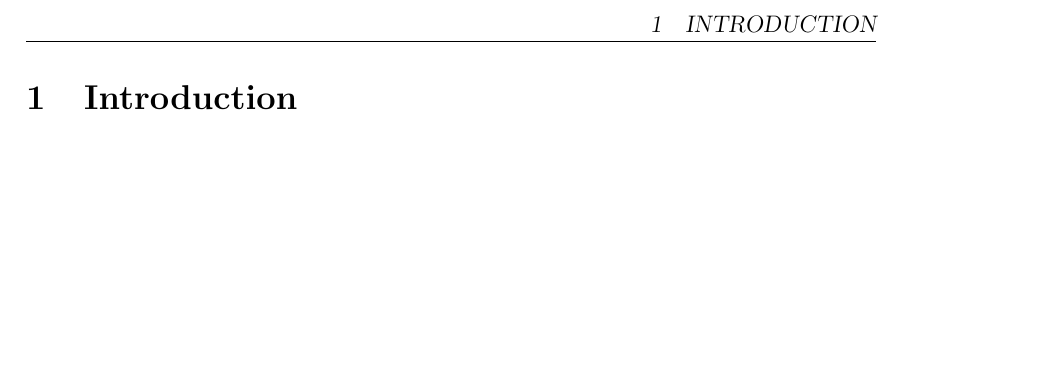
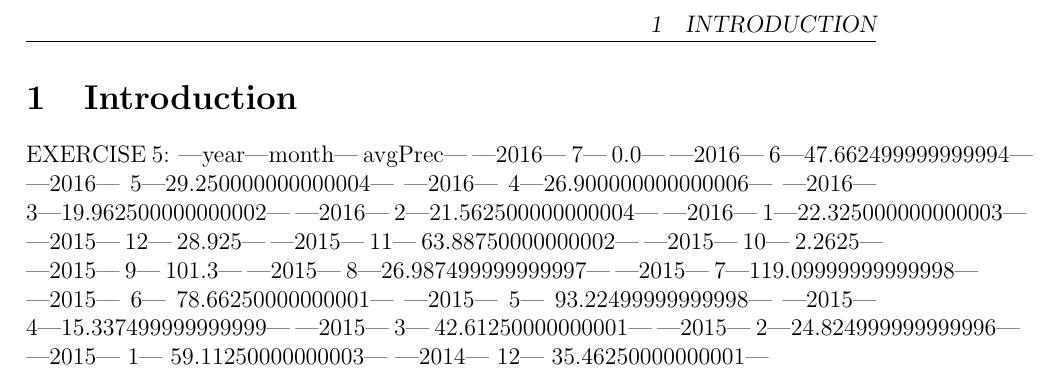
Before and after one commit to HannesTuhkala/tdde31, a LaTeX document (lab2/report_spark_sql.tex): part of page 2 of 2, cut so that both start at the same text, the shorter picture padded with empty space. Compiled offline with pdfLaTeX.

Commit message:
Updated lab2 report

```diff
--- a/lab2/report_spark_sql.tex
+++ b/lab2/report_spark_sql.tex
@@ -75,4 +75,31 @@
 
 \section{Introduction}
 
+EXERCISE 5:
+%+----+-----+------------------+
+|year|month|           avgPrec|
+%+----+-----+------------------+
+|2016|    7|               0.0|
+|2016|    6|47.662499999999994|
+|2016|    5|29.250000000000004|
+|2016|    4|26.900000000000006|
+|2016|    3|19.962500000000002|
+|2016|    2|21.562500000000004|
+|2016|    1|22.325000000000003|
+|2015|   12|            28.925|
+|2015|   11| 63.88750000000002|
+|2015|   10|            2.2625|
+|2015|    9|             101.3|
+|2015|    8|26.987499999999997|
+|2015|    7|119.09999999999998|
+|2015|    6| 78.66250000000001|
+|2015|    5| 93.22499999999998|
+|2015|    4|15.337499999999999|
+|2015|    3| 42.61250000000001|
+|2015|    2|24.824999999999996|
+|2015|    1| 59.11250000000003|
+|2014|   12| 35.46250000000001|
+%+----+-----+------------------+
+
+
 \end{document}
```
